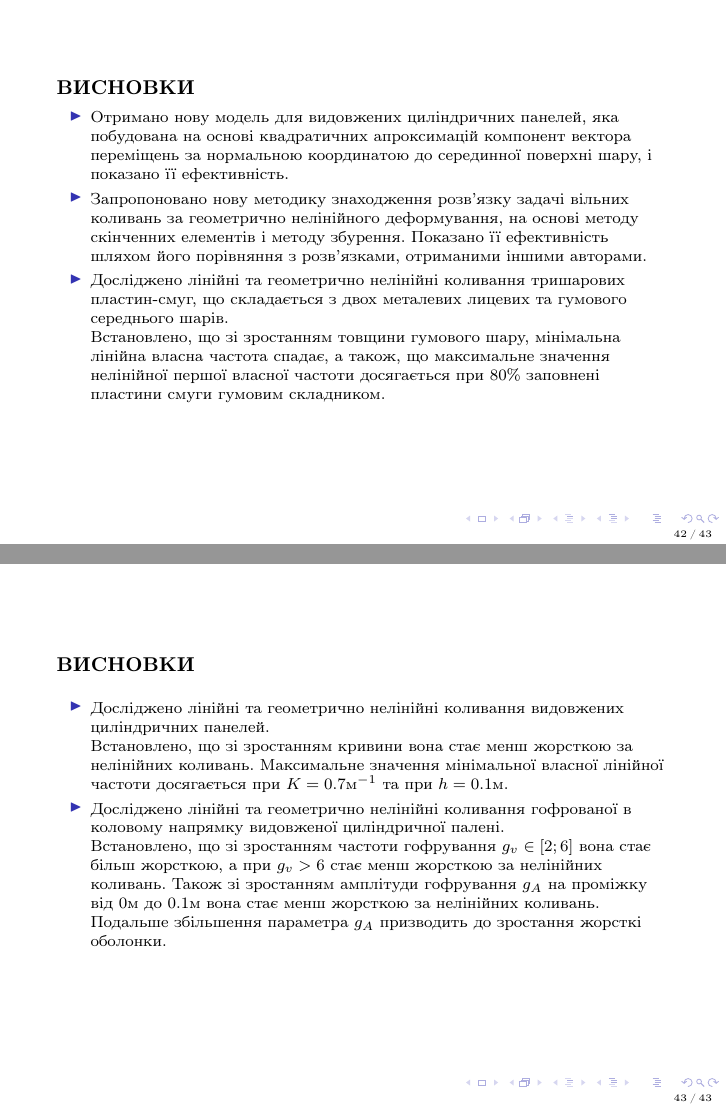
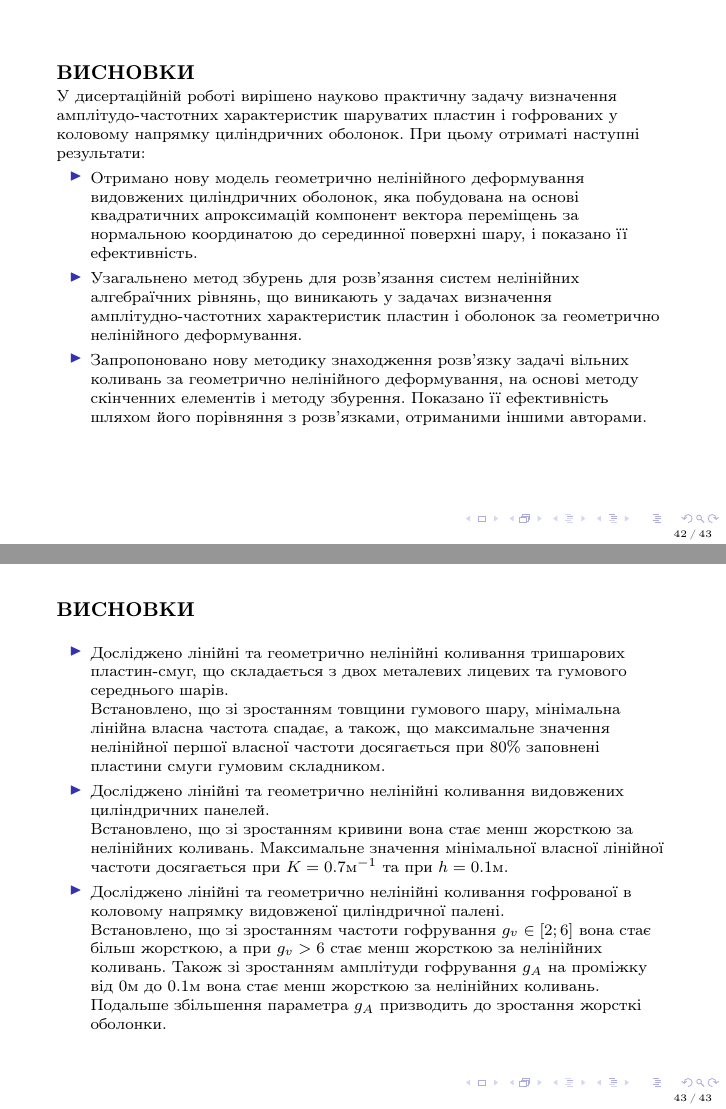
Before and after one commit to tarashor/phd_presentation, LaTeX slides (s_smallest.tex): pages 42 and 43 of 43, joined at a grey line. Compiled offline with pdfLaTeX.

Commit message:
fixed summaries

```diff
--- a/s_smallest.tex
+++ b/s_smallest.tex
@@ -968,11 +968,11 @@ E_1=E_3=2.1\cdot 10^{11} Па, v_{13}=v_{31}=0.3, G_{13}=8.1\cdot 10^{10} Па,\
 \textbf{\large ВИСНОВКИ}
 \\
 \vspace{0.2em}
+У дисертаційній роботі вирішено науково практичну задачу визначення амплітудо-частотних характеристик шаруватих пластин і гофрованих у коловому напрямку циліндричних оболонок. При цьому отриматі наступні результати:
 \begin{itemize}
-\item Отримано нову модель для видовжених циліндричних панелей, яка побудована на основі квадратичних апроксимацій компонент вектора переміщень за нормальною координатою до серединної поверхні шару, і показано її ефективність.
+\item Отримано нову модель геометрично нелінійного деформування видовжених циліндричних оболонок, яка побудована на основі квадратичних апроксимацій компонент вектора переміщень за нормальною координатою до серединної поверхні шару, і показано її ефективність.
+\item Узагальнено метод збурень для розв'язання систем нелінійних алгебраїчних рівнянь, що виникають у задачах визначення амплітудно-частотних характеристик пластин і оболонок за геометрично нелінійного деформування.
 \item Запропоновано нову методику знаходження розв’язку задачі вільних коливань за геометрично нелінійного деформування, на основі методу скінченних елементів і методу збурення. Показано її ефективність шляхом його порівняння з розв'язками, отриманими іншими авторами.
-\item Досліджено лінійні та геометрично нелінійні коливання тришарових пластин-смуг, що складається з двох металевих лицевих та гумового середнього шарів. \\Встановлено, що зі зростанням товщини гумового шару, мінімальна лінійна власна частота спадає, а також, що максимальне значення нелінійної першої власної частоти досягається при 80\% заповнені пластини смуги гумовим складником.
-
 \end{itemize}
 \end{frame}
 \begin{frame}
@@ -980,7 +980,7 @@ E_1=E_3=2.1\cdot 10^{11} Па, v_{13}=v_{31}=0.3, G_{13}=8.1\cdot 10^{10} Па,\
 \\
 \vspace{1em}
 \begin{itemize}
-
+\item Досліджено лінійні та геометрично нелінійні коливання тришарових пластин-смуг, що складається з двох металевих лицевих та гумового середнього шарів. \\Встановлено, що зі зростанням товщини гумового шару, мінімальна лінійна власна частота спадає, а також, що максимальне значення нелінійної першої власної частоти досягається при 80\% заповнені пластини смуги гумовим складником.
 \item Досліджено лінійні та геометрично нелінійні коливання видовжених циліндричних панелей.\\ Встановлено, що зі зростанням кривини вона стає менш жорсткою за нелінійних коливань. Максимальне значення мінімальної власної лінійної частоти досягається при $K=0.7 м^{-1}$ та при $h=0.1 м$.
 \item Досліджено лінійні та геометрично нелінійні коливання гофрованої в коловому напрямку видовженої циліндричної палені. \\Встановлено, що зі зростанням частоти гофрування $g_v \in [2;6]$ вона стає більш жорсткою, а при $g_v > 6$ стає менш жорсткою за нелінійних коливань. Також зі зростанням амплітуди гофрування $g_A$ на проміжку від 0м до 0.1м вона стає менш жорсткою за нелінійних коливань. Подальше збільшення параметра $g_A$ призводить до зростання жорсткі оболонки.
 
```
Also changed, not shown: s_smallest.pdf.
